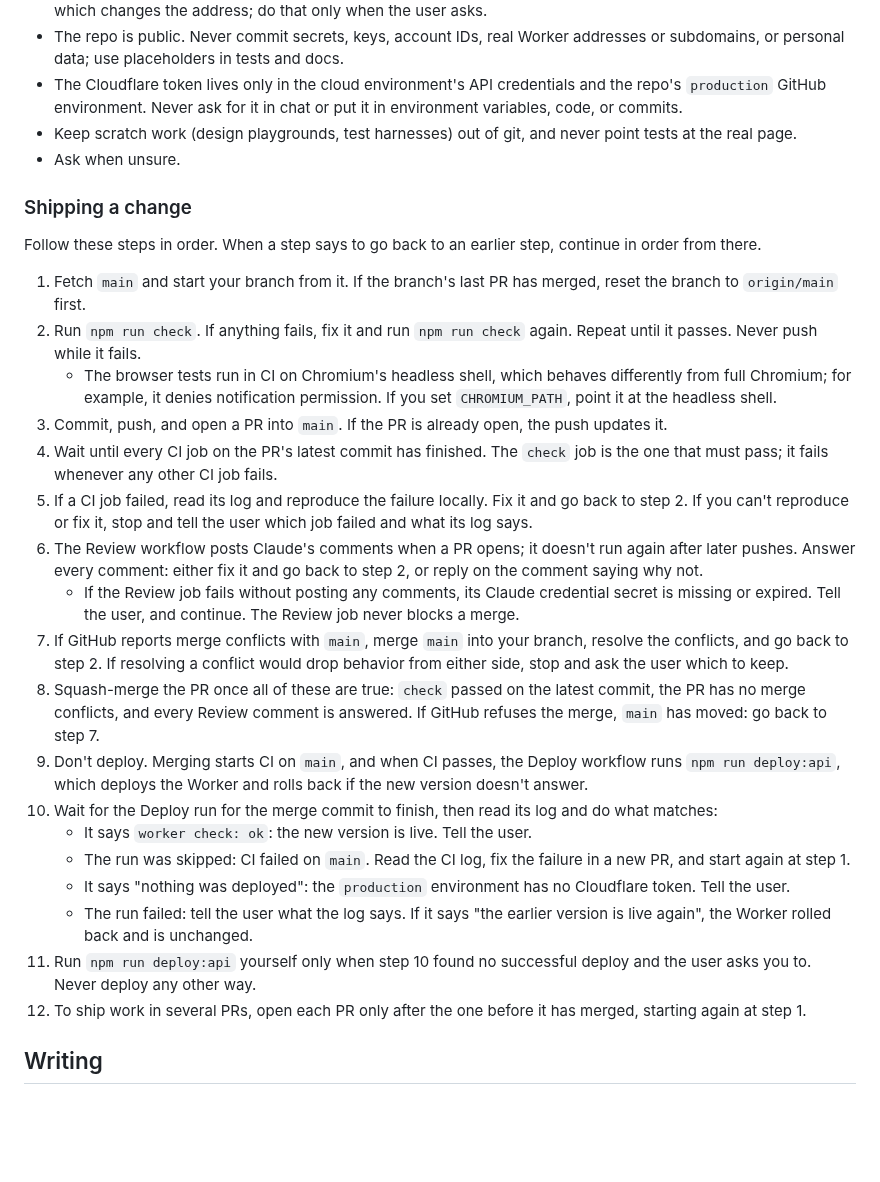
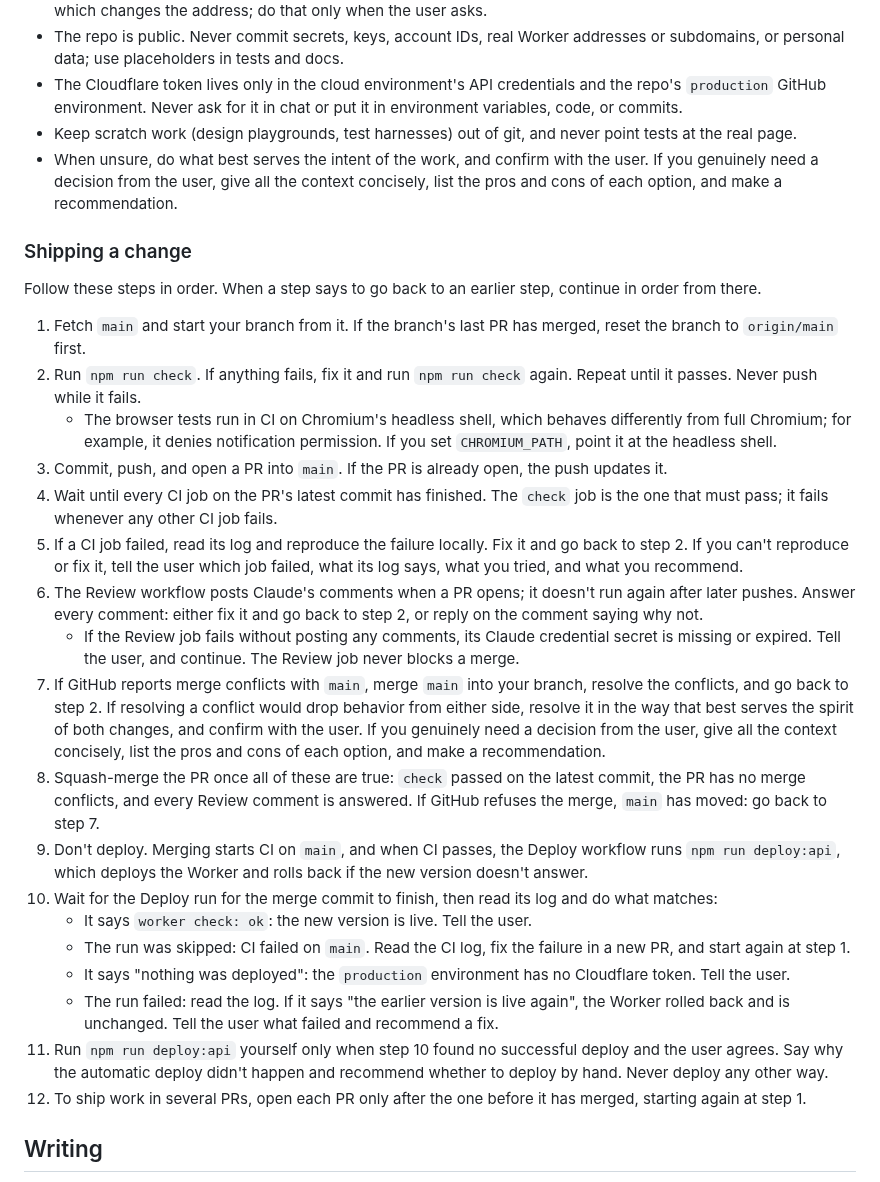
Before and after one commit to kaplanoah/baseball-playoffs, a Markdown page: AGENTS.md, the part around the change. GitHub-like rendering; blank space fills up the shorter version.

Commit message:
Resolve what you can, then confirm, and recommend when a decision is needed
"Ask when unsure" and the merge conflict step now say to do what best
serves the intent of the work and confirm with the user, and, when a
decision is genuinely needed, to give the context, the pros and cons, and a
recommendation. The steps that hand a failure to the user now include what
was tried and a recommended next step.

Co-Authored-By: Claude Opus 5.5 <noreply@anthropic.com>
Claude-Session: https://claude.ai/code/session_01AQK1DUeQ8rF4wxNUoeF8NF

```diff
--- a/AGENTS.md
+++ b/AGENTS.md
@@ -31,7 +31,7 @@
 - The repo is public. Never commit secrets, keys, account IDs, real Worker addresses or subdomains, or personal data; use placeholders in tests and docs.
 - The Cloudflare token lives only in the cloud environment's API credentials and the repo's `production` GitHub environment. Never ask for it in chat or put it in environment variables, code, or commits.
 - Keep scratch work (design playgrounds, test harnesses) out of git, and never point tests at the real page.
-- Ask when unsure.
+- When unsure, do what best serves the intent of the work, and confirm with the user. If you genuinely need a decision from the user, give all the context concisely, list the pros and cons of each option, and make a recommendation.
 
 ### Shipping a change
 
@@ -42,18 +42,18 @@ Follow these steps in order. When a step says to go back to an earlier step, con
    - The browser tests run in CI on Chromium's headless shell, which behaves differently from full Chromium; for example, it denies notification permission. If you set `CHROMIUM_PATH`, point it at the headless shell.
 3. Commit, push, and open a PR into `main`. If the PR is already open, the push updates it.
 4. Wait until every CI job on the PR's latest commit has finished. The `check` job is the one that must pass; it fails whenever any other CI job fails.
-5. If a CI job failed, read its log and reproduce the failure locally. Fix it and go back to step 2. If you can't reproduce or fix it, stop and tell the user which job failed and what its log says.
+5. If a CI job failed, read its log and reproduce the failure locally. Fix it and go back to step 2. If you can't reproduce or fix it, tell the user which job failed, what its log says, what you tried, and what you recommend.
 6. The Review workflow posts Claude's comments when a PR opens; it doesn't run again after later pushes. Answer every comment: either fix it and go back to step 2, or reply on the comment saying why not.
    - If the Review job fails without posting any comments, its Claude credential secret is missing or expired. Tell the user, and continue. The Review job never blocks a merge.
-7. If GitHub reports merge conflicts with `main`, merge `main` into your branch, resolve the conflicts, and go back to step 2. If resolving a conflict would drop behavior from either side, stop and ask the user which to keep.
+7. If GitHub reports merge conflicts with `main`, merge `main` into your branch, resolve the conflicts, and go back to step 2. If resolving a conflict would drop behavior from either side, resolve it in the way that best serves the spirit of both changes, and confirm with the user. If you genuinely need a decision from the user, give all the context concisely, list the pros and cons of each option, and make a recommendation.
 8. Squash-merge the PR once all of these are true: `check` passed on the latest commit, the PR has no merge conflicts, and every Review comment is answered. If GitHub refuses the merge, `main` has moved: go back to step 7.
 9. Don't deploy. Merging starts CI on `main`, and when CI passes, the Deploy workflow runs `npm run deploy:api`, which deploys the Worker and rolls back if the new version doesn't answer.
 10. Wait for the Deploy run for the merge commit to finish, then read its log and do what matches:
     - It says `worker check: ok`: the new version is live. Tell the user.
     - The run was skipped: CI failed on `main`. Read the CI log, fix the failure in a new PR, and start again at step 1.
     - It says "nothing was deployed": the `production` environment has no Cloudflare token. Tell the user.
-    - The run failed: tell the user what the log says. If it says "the earlier version is live again", the Worker rolled back and is unchanged.
-11. Run `npm run deploy:api` yourself only when step 10 found no successful deploy and the user asks you to. Never deploy any other way.
+    - The run failed: read the log. If it says "the earlier version is live again", the Worker rolled back and is unchanged. Tell the user what failed and recommend a fix.
+11. Run `npm run deploy:api` yourself only when step 10 found no successful deploy and the user agrees. Say why the automatic deploy didn't happen and recommend whether to deploy by hand. Never deploy any other way.
 12. To ship work in several PRs, open each PR only after the one before it has merged, starting again at step 1.
 
 ## Writing
```
